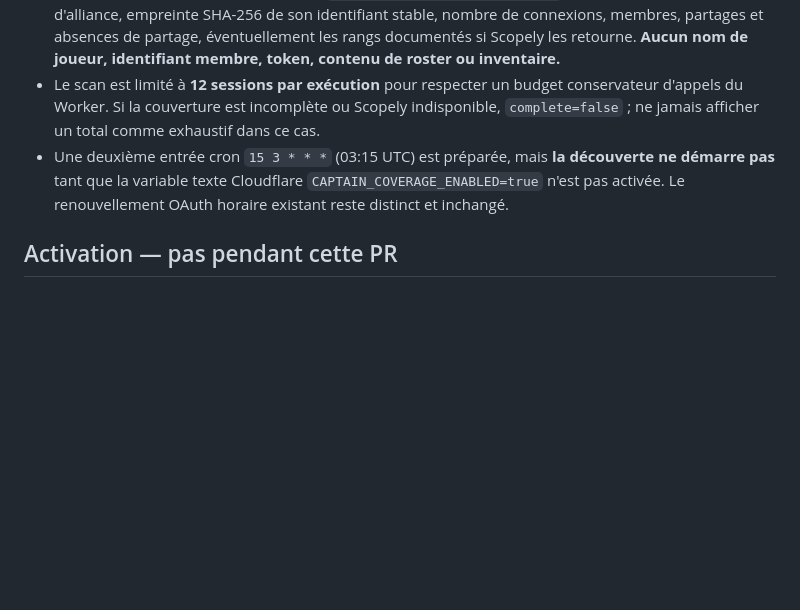
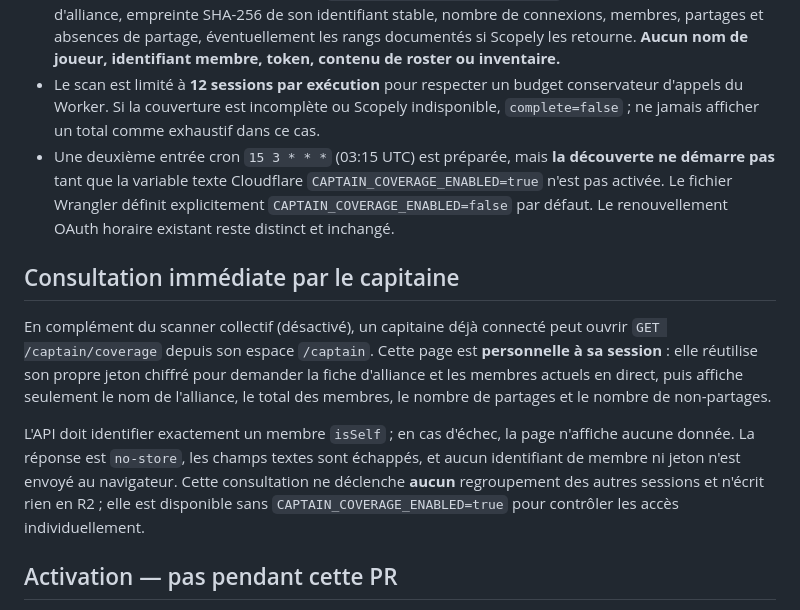
Before and after one commit to Keryas777/losp-roster-service, a Markdown page: docs/multi-alliance-coverage-phase-1.md, the part around the change. Rendered like a GitHub page; blank space fills up the shorter version.

Commit message:
Document on-demand per-captain coverage separate from disabled group scan

```diff
--- a/docs/multi-alliance-coverage-phase-1.md
+++ b/docs/multi-alliance-coverage-phase-1.md
@@ -15,7 +15,13 @@ L'API officielle décrit `AllianceCard.id` comme `{aid}:{member_version}`. La ve
 - Pour une alliance donnée, `GET /player/v1/alliance/members` est normalement appelé **une seule fois**, via une session active ; si la requête échoue, tente une seconde session de la même alliance. Exige exactement un `isSelf` valide, des membres uniques et un booléen `rosterShare` explicite pour compter les partages. Ne lit aucun roster de personnage.
 - Écrit uniquement un état agrégé privé, `oauth-coverage/v1/latest.json` dans R2 : date, nom d'alliance, empreinte SHA-256 de son identifiant stable, nombre de connexions, membres, partages et absences de partage, éventuellement les rangs documentés si Scopely les retourne. **Aucun nom de joueur, identifiant membre, token, contenu de roster ou inventaire.**
 - Le scan est limité à **12 sessions par exécution** pour respecter un budget conservateur d'appels du Worker. Si la couverture est incomplète ou Scopely indisponible, `complete=false` ; ne jamais afficher un total comme exhaustif dans ce cas.
-- Une deuxième entrée cron `15 3 * * *` (03:15 UTC) est préparée, mais **la découverte ne démarre pas** tant que la variable texte Cloudflare `CAPTAIN_COVERAGE_ENABLED=true` n'est pas activée. Le renouvellement OAuth horaire existant reste distinct et inchangé.
+- Une deuxième entrée cron `15 3 * * *` (03:15 UTC) est préparée, mais **la découverte ne démarre pas** tant que la variable texte Cloudflare `CAPTAIN_COVERAGE_ENABLED=true` n'est pas activée. Le fichier Wrangler définit explicitement `CAPTAIN_COVERAGE_ENABLED=false` par défaut. Le renouvellement OAuth horaire existant reste distinct et inchangé.
+
+## Consultation immédiate par le capitaine
+
+En complément du scanner collectif (désactivé), un capitaine déjà connecté peut ouvrir `GET /captain/coverage` depuis son espace `/captain`. Cette page est **personnelle à sa session** : elle réutilise son propre jeton chiffré pour demander la fiche d'alliance et les membres actuels en direct, puis affiche seulement le nom de l'alliance, le total des membres, le nombre de partages et le nombre de non-partages.
+
+L'API doit identifier exactement un membre `isSelf` ; en cas d'échec, la page n'affiche aucune donnée. La réponse est `no-store`, les champs textes sont échappés, et aucun identifiant de membre ni jeton n'est envoyé au navigateur. Cette consultation ne déclenche **aucun** regroupement des autres sessions et n'écrit rien en R2 ; elle est disponible sans `CAPTAIN_COVERAGE_ENABLED=true` pour contrôler les accès individuellement.
 
 ## Activation — pas pendant cette PR
 
```
